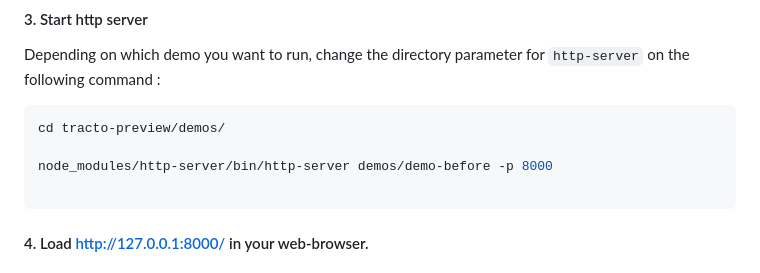
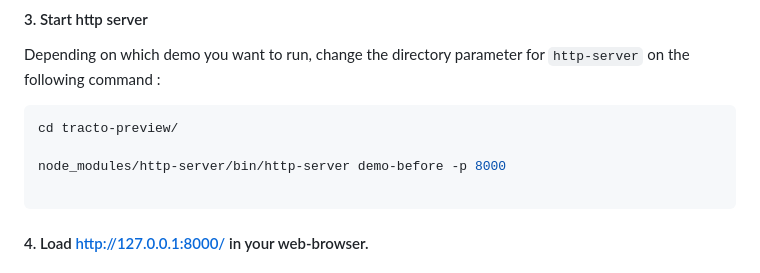
Before and after one commit to bm-hackathon-23/tracto-preview, a Markdown page: README.md, the part around the change printed below. Rendered like a GitHub page.

Commit message:
fix path in command for launching demos

````diff
--- a/README.md
+++ b/README.md
@@ -126,9 +126,9 @@ npm install
 Depending on which demo you want to run, change the directory parameter for `http-server` on the following command :
 
 ```sh
-cd tracto-preview/demos/
+cd tracto-preview/
 
-node_modules/http-server/bin/http-server demos/demo-before -p 8000
+node_modules/http-server/bin/http-server demo-before -p 8000
 
 ```
 
````
Also changed, not shown: other parts of README.md (+3 -2 lines).
